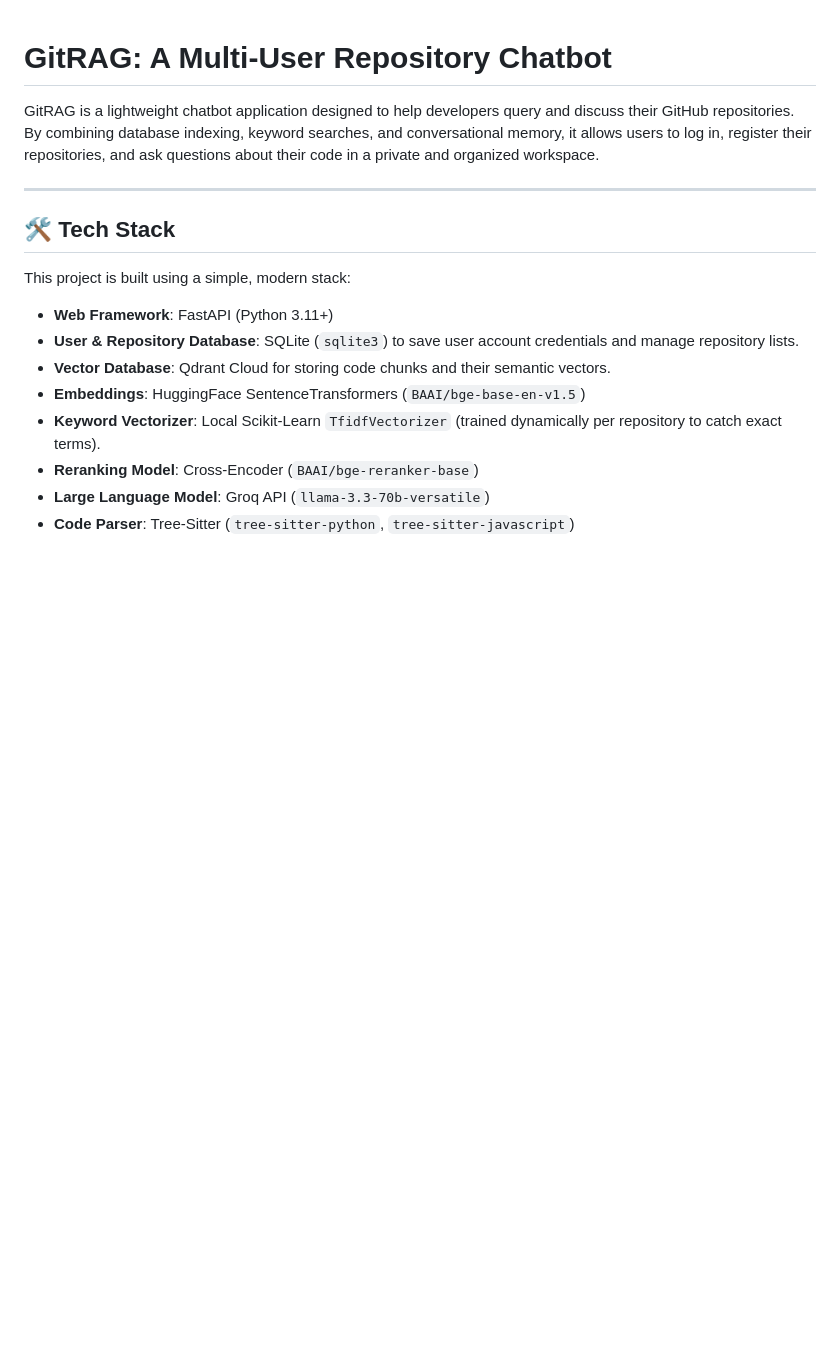
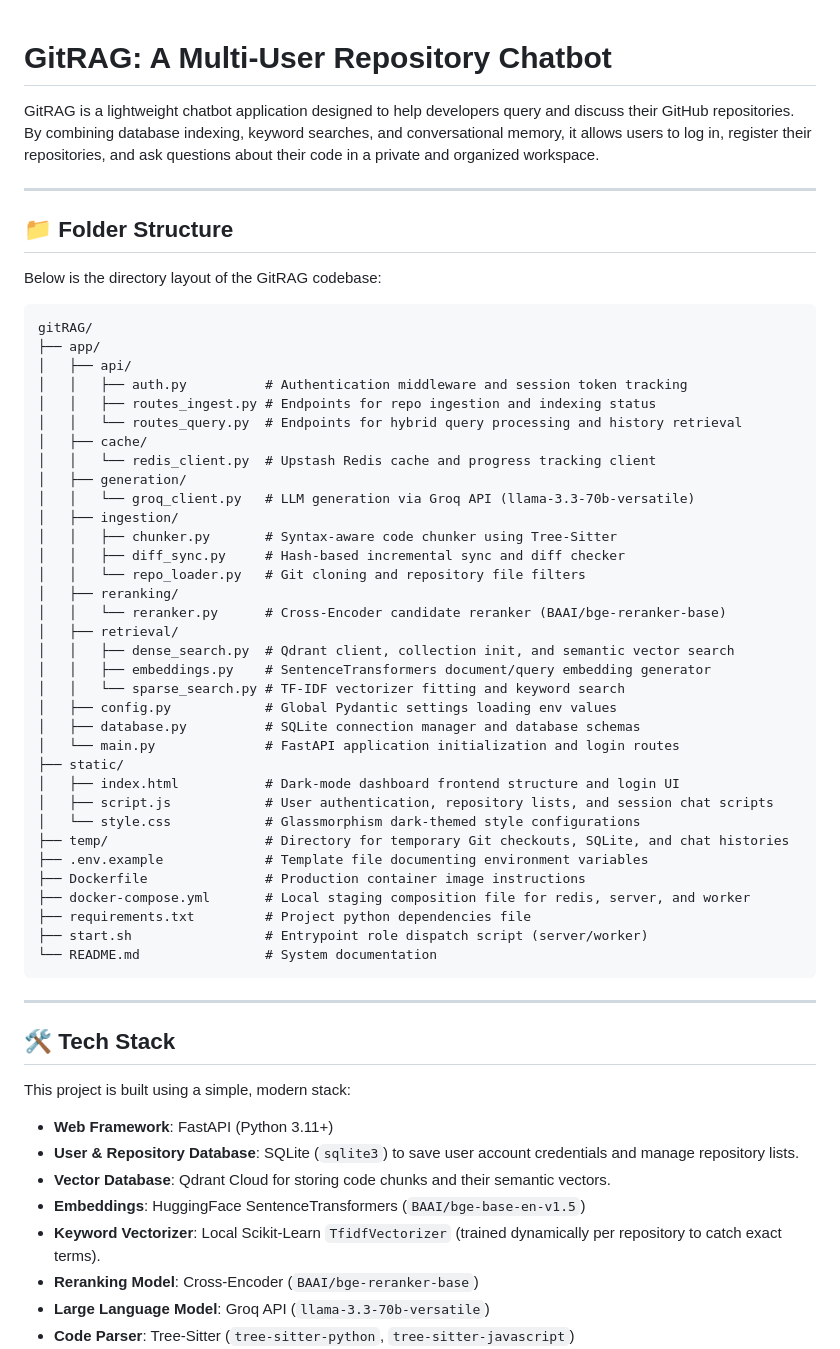
Before and after one commit to RiddhishUpadhyay/GitRAG, a Markdown page: README.md, the part around one of its changes. Rendered like a GitHub page; blank space fills up the shorter version.

Commit message:
Update README with folder structure and simplified headers

````diff
--- a/README.md
+++ b/README.md
@@ -1,6 +1,49 @@
 # GitRAG: A Multi-User Repository Chatbot
 
 GitRAG is a lightweight chatbot application designed to help developers query and discuss their GitHub repositories. By combining database indexing, keyword searches, and conversational memory, it allows users to log in, register their repositories, and ask questions about their code in a private and organized workspace.
+
+---
+
+## 📁 Folder Structure
+
+Below is the directory layout of the GitRAG codebase:
+
+```text
+gitRAG/
+├── app/
+│   ├── api/
+│   │   ├── auth.py          # Authentication middleware and session token tracking
+│   │   ├── routes_ingest.py # Endpoints for repo ingestion and indexing status
+│   │   └── routes_query.py  # Endpoints for hybrid query processing and history retrieval
+│   ├── cache/
+│   │   └── redis_client.py  # Upstash Redis cache and progress tracking client
+│   ├── generation/
+│   │   └── groq_client.py   # LLM generation via Groq API (llama-3.3-70b-versatile)
+│   ├── ingestion/
+│   │   ├── chunker.py       # Syntax-aware code chunker using Tree-Sitter
+│   │   ├── diff_sync.py     # Hash-based incremental sync and diff checker
+│   │   └── repo_loader.py   # Git cloning and repository file filters
+│   ├── reranking/
+│   │   └── reranker.py      # Cross-Encoder candidate reranker (BAAI/bge-reranker-base)
+│   ├── retrieval/
+│   │   ├── dense_search.py  # Qdrant client, collection init, and semantic vector search
+│   │   ├── embeddings.py    # SentenceTransformers document/query embedding generator
+│   │   └── sparse_search.py # TF-IDF vectorizer fitting and keyword search
+│   ├── config.py            # Global Pydantic settings loading env values
+│   ├── database.py          # SQLite connection manager and database schemas
+│   └── main.py              # FastAPI application initialization and login routes
+├── static/
+│   ├── index.html           # Dark-mode dashboard frontend structure and login UI
+│   ├── script.js            # User authentication, repository lists, and session chat scripts
+│   └── style.css            # Glassmorphism dark-themed style configurations
+├── temp/                    # Directory for temporary Git checkouts, SQLite, and chat histories
+├── .env.example             # Template file documenting environment variables
+├── Dockerfile               # Production container image instructions
+├── docker-compose.yml       # Local staging composition file for redis, server, and worker
+├── requirements.txt         # Project python dependencies file
+├── start.sh                 # Entrypoint role dispatch script (server/worker)
+└── README.md                # System documentation
+```
 
 ---
 
````
Also changed, not shown: other parts of README.md (+1 -13 lines).
